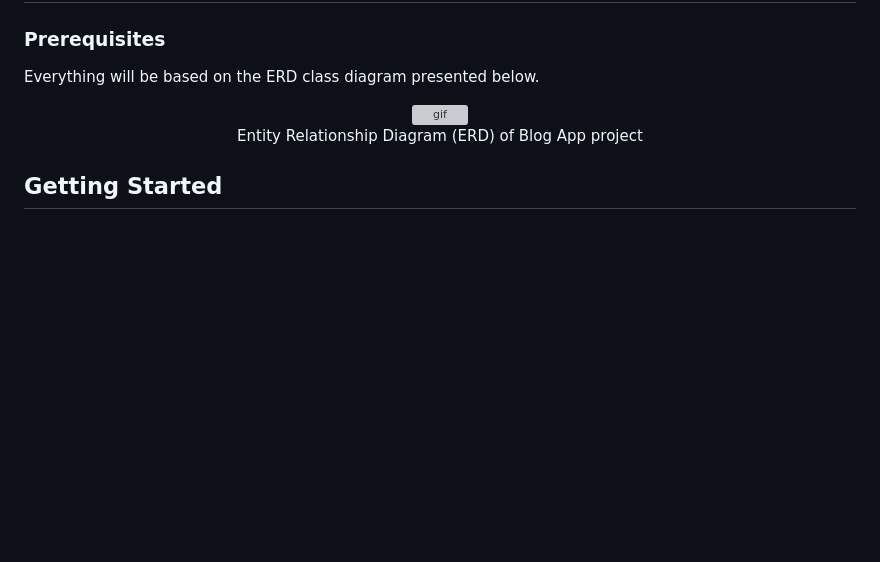
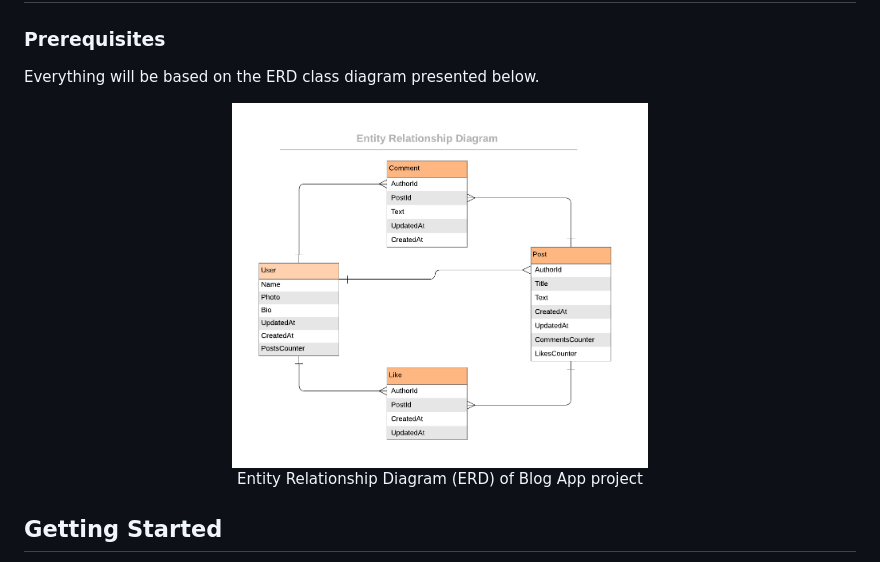
Before and after one commit to ONJoseph/BlogApp, a Markdown page: README.md, the part around the change. Drawn GitHub-style; blank space fills up the shorter version; grey boxes are pictures that could not be loaded.

```diff
--- a/README.md
+++ b/README.md
@@ -112,7 +112,7 @@ Everything will be based on the ERD class diagram presented below.
 
 </br>
  <div align="center">
-    <img alt="gif" src="./public/blog_app_erd.png" width=50% />
+    <img alt="gif" src="./public/blogApp.png" width=50% />
     <p>Entity Relationship Diagram (ERD) of Blog App project</p>
 </div>
 
```
